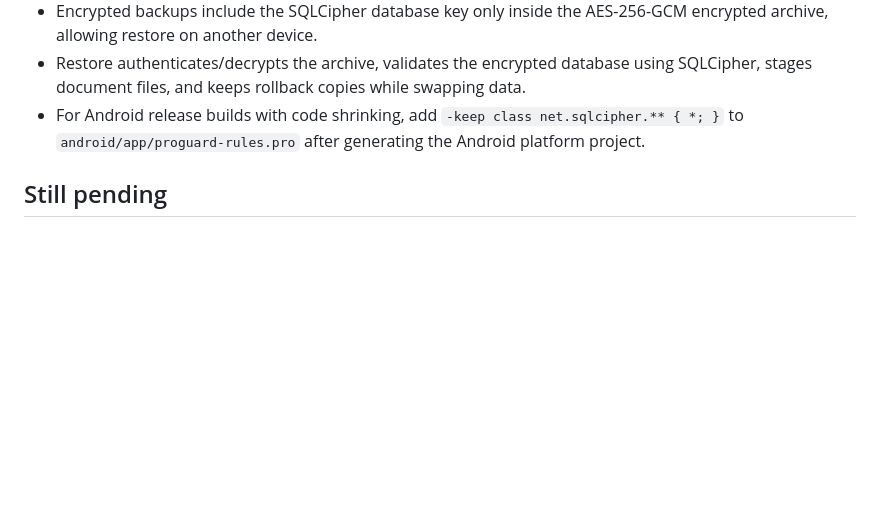
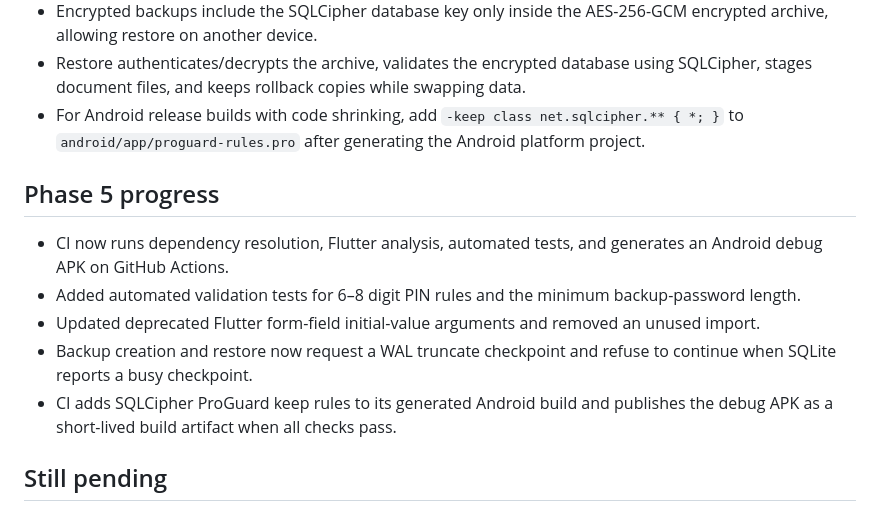
Before and after one commit to cho1930lko-hub/Court-case-manager-, a Markdown page: mobile_app/README.md, the part around the change. Drawn GitHub-style; blank space fills up the shorter version.

Commit message:
Document Phase 5 CI and safety work

```diff
--- a/mobile_app/README.md
+++ b/mobile_app/README.md
@@ -52,6 +52,14 @@ This folder is the new Flutter Android application. The existing Streamlit app a
 - Restore authenticates/decrypts the archive, validates the encrypted database using SQLCipher, stages document files, and keeps rollback copies while swapping data.
 - For Android release builds with code shrinking, add `-keep class net.sqlcipher.** { *; }` to `android/app/proguard-rules.pro` after generating the Android platform project.
 
+## Phase 5 progress
+
+- CI now runs dependency resolution, Flutter analysis, automated tests, and generates an Android debug APK on GitHub Actions.
+- Added automated validation tests for 6–8 digit PIN rules and the minimum backup-password length.
+- Updated deprecated Flutter form-field initial-value arguments and removed an unused import.
+- Backup creation and restore now request a WAL truncate checkpoint and refuse to continue when SQLite reports a busy checkpoint.
+- CI adds SQLCipher ProGuard keep rules to its generated Android build and publishes the debug APK as a short-lived build artifact when all checks pass.
+
 ## Still pending
 
 - Full field-by-field parity with the existing Streamlit registers.
```
